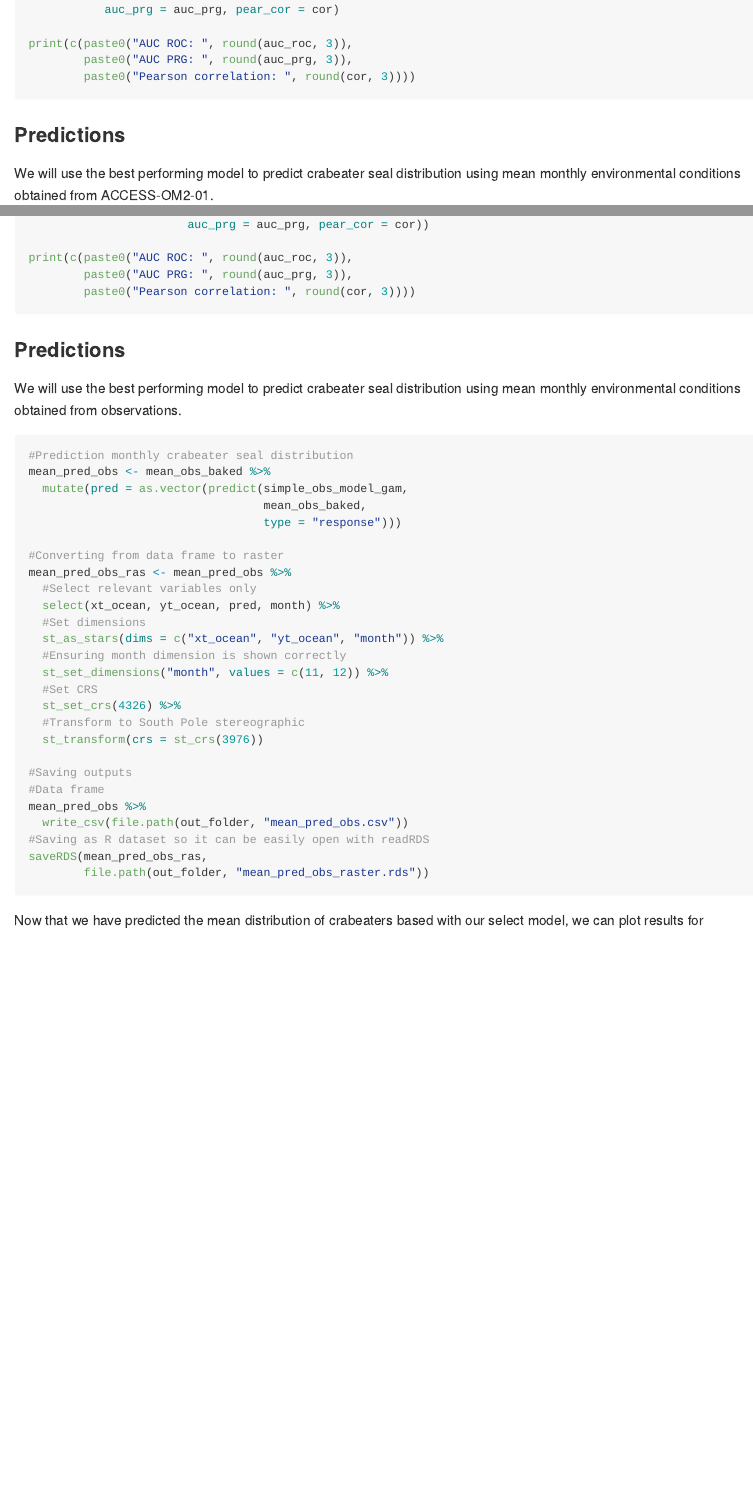
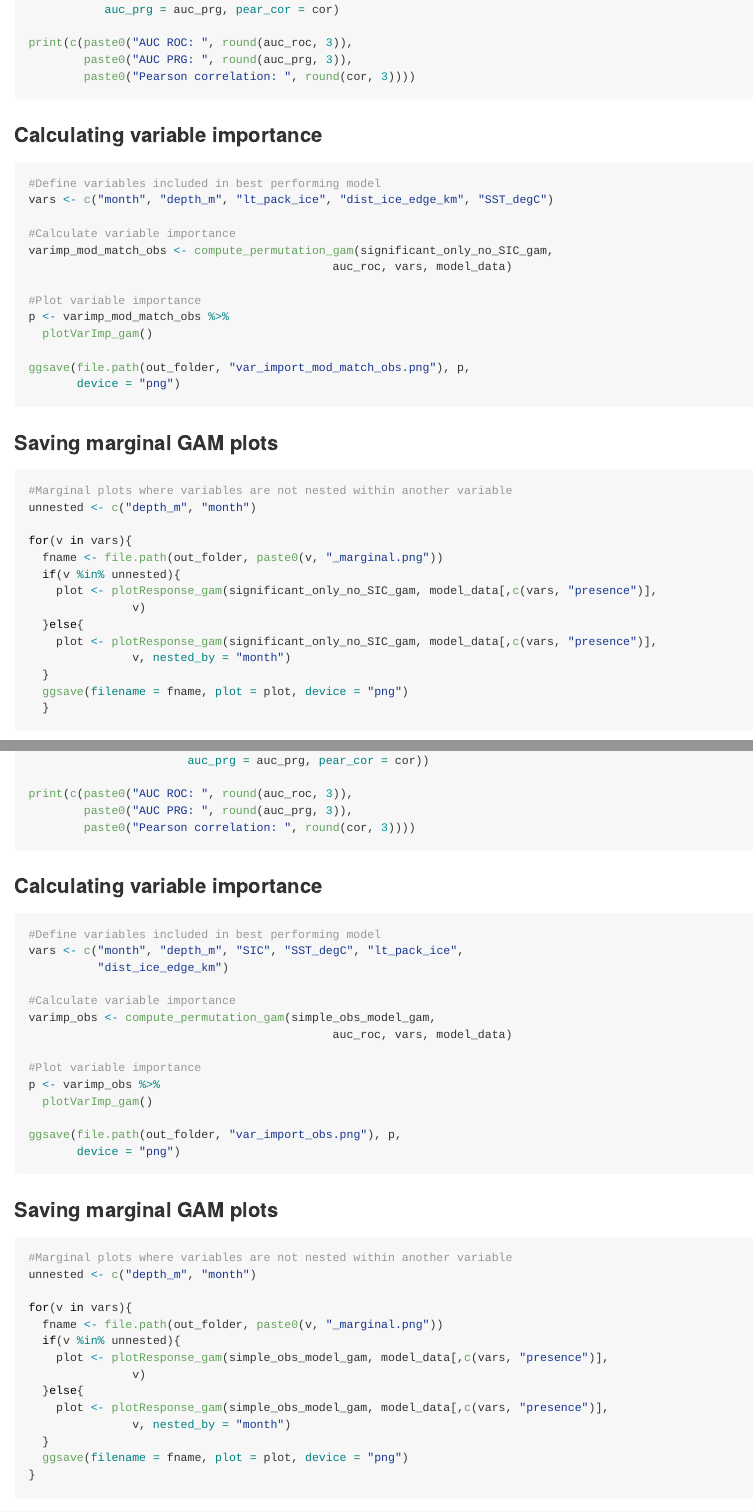
Before and after one commit to lidefi87/Crabeater_Distribution_East_Antarctica, an R Markdown document (Scripts/05_SDMs/03_Generalised_Additive_Model.Rmd): the page in a window 1100 px wide, from 10660 px down before the commit and from 10820 px down after it, so that both start at the same text, and a second part further down, joined at a grey line. The pictures show the output file Scripts/05_SDMs/03_Generalised_Additive_Model.md that the author committed with the source, drawn offline in the style of GitHub; long lines of code are wrapped.

Commit message:
updated GAM script with new marginal nad variable importance plots

````diff
--- a/Scripts/05_SDMs/03_Generalised_Additive_Model.Rmd
+++ b/Scripts/05_SDMs/03_Generalised_Additive_Model.Rmd
@@ -261,19 +261,35 @@ print(c(paste0("AUC ROC: ", round(auc_roc, 3)),
 
 ### Calculating variable importance
 
-```{r}
+```{r, eval=F}
 #Define variables included in best performing model
 vars <- c("month", "depth_m", "lt_pack_ice", "dist_ice_edge_km", "SST_degC")
 
 #Calculate variable importance
-varimp_mod_match_obs <- compute_permutation(significant_only_no_SIC_gam,
+varimp_mod_match_obs <- compute_permutation_gam(significant_only_no_SIC_gam,
                                             auc_roc, vars, model_data)
 
 #Plot variable importance
-varimp_mod_match_obs %>%
-  plotVarImp()
+p <- varimp_mod_match_obs %>%
+  plotVarImp_gam()
+
+ggsave(file.path(out_folder, "var_import_mod_match_obs.png"), p,
+       device = "png")
 ```
 
 ### Saving marginal GAM plots
 
-```{r}
+```{r, eval=F}
+#Marginal plots where variables are not nested within another variable
+unnested <- c("depth_m", "month")
+
+for(v in vars){
+  fname <- file.path(out_folder, paste0(v, "_marginal.png"))
+  if(v %in% unnested){
+    plot <- plotResponse_gam(significant_only_no_SIC_gam,
+                             model_data[,c(vars, "presence")], v)
+  }else{
+    plot <- plotResponse_gam(significant_only_no_SIC_gam,
+                             model_data[,c(vars, "presence")], v,
+                             nested_by = "month")
+  }
@@ -859,6 +890,45 @@ model_eval <- model_eval %>%
 print(c(paste0("AUC ROC: ", round(auc_roc, 3)),
         paste0("AUC PRG: ", round(auc_prg, 3)),
         paste0("Pearson correlation: ", round(cor, 3))))
+```
+
+### Calculating variable importance
+
+```{r, eval=F}
+#Define variables included in best performing model
+vars <- c("month", "depth_m", "SIC", "SST_degC", "lt_pack_ice",
+          "dist_ice_edge_km")
+
+#Calculate variable importance
+varimp_obs <- compute_permutation_gam(simple_obs_model_gam,
+                                            auc_roc, vars, model_data)
+
+#Plot variable importance
+p <- varimp_obs %>%
+  plotVarImp_gam()
+
+ggsave(file.path(out_folder, "var_import_obs.png"), p,
+       device = "png")
+```
+
+### Saving marginal GAM plots
+
+```{r, eval=F}
+#Marginal plots where variables are not nested within another variable
+unnested <- c("depth_m", "month")
+
+for(v in vars){
+  fname <- file.path(out_folder, paste0(v, "_marginal.png"))
+  if(v %in% unnested){
+    plot <- plotResponse_gam(simple_obs_model_gam,
+                             model_data[,c(vars, "presence")], v)
+  }else{
+    plot <- plotResponse_gam(simple_obs_model_gam,
+                             model_data[,c(vars, "presence")], v,
+                             nested_by = "month")
+  }
+  ggsave(filename = fname, plot = plot, device = "png")
+}
 ```
 
 ### Predictions
````
Also changed, not shown: Scripts/05_SDMs/03_Generalised_Additive_Model.md, Scripts/05_SDMs/03_Generalised_Additive_Model.Rmd (47 more changed lines).
